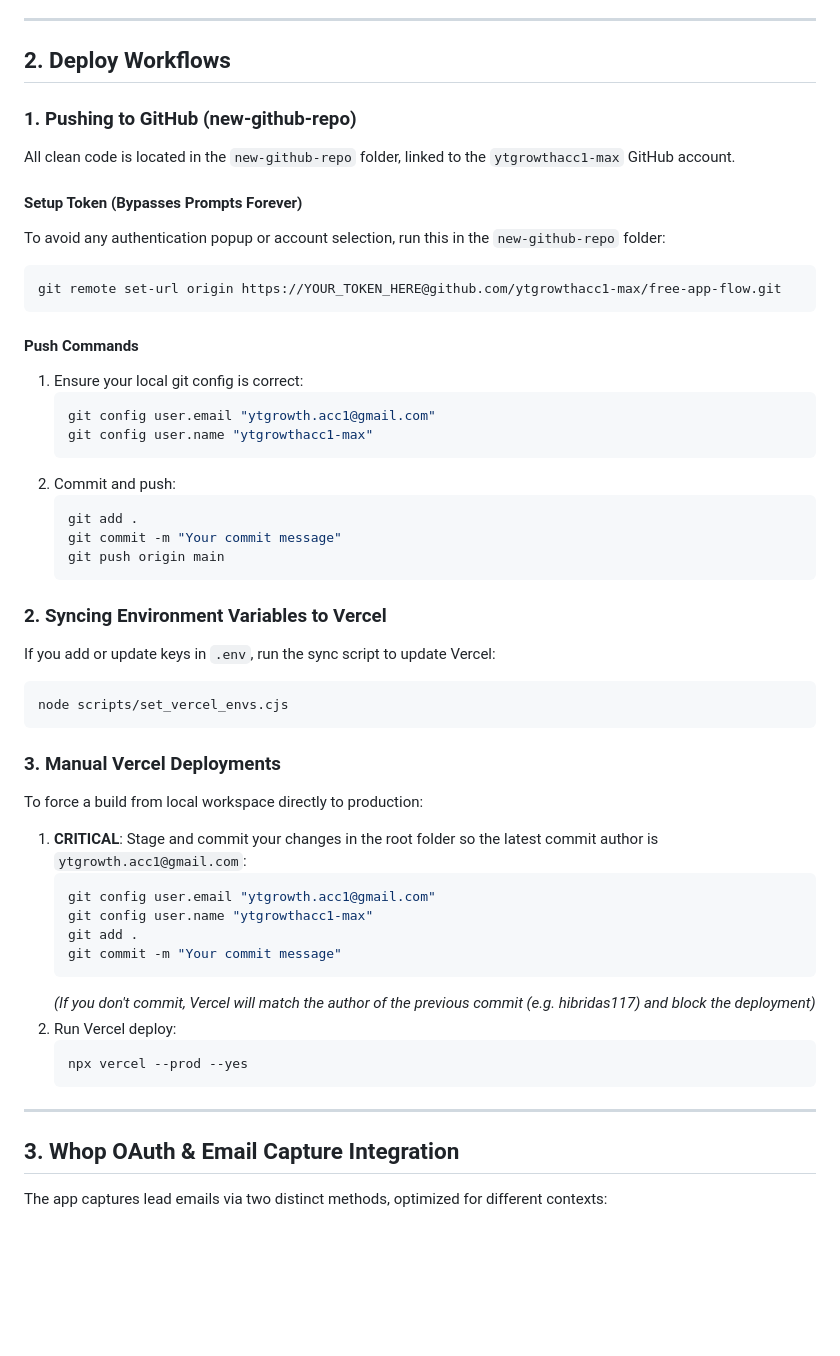
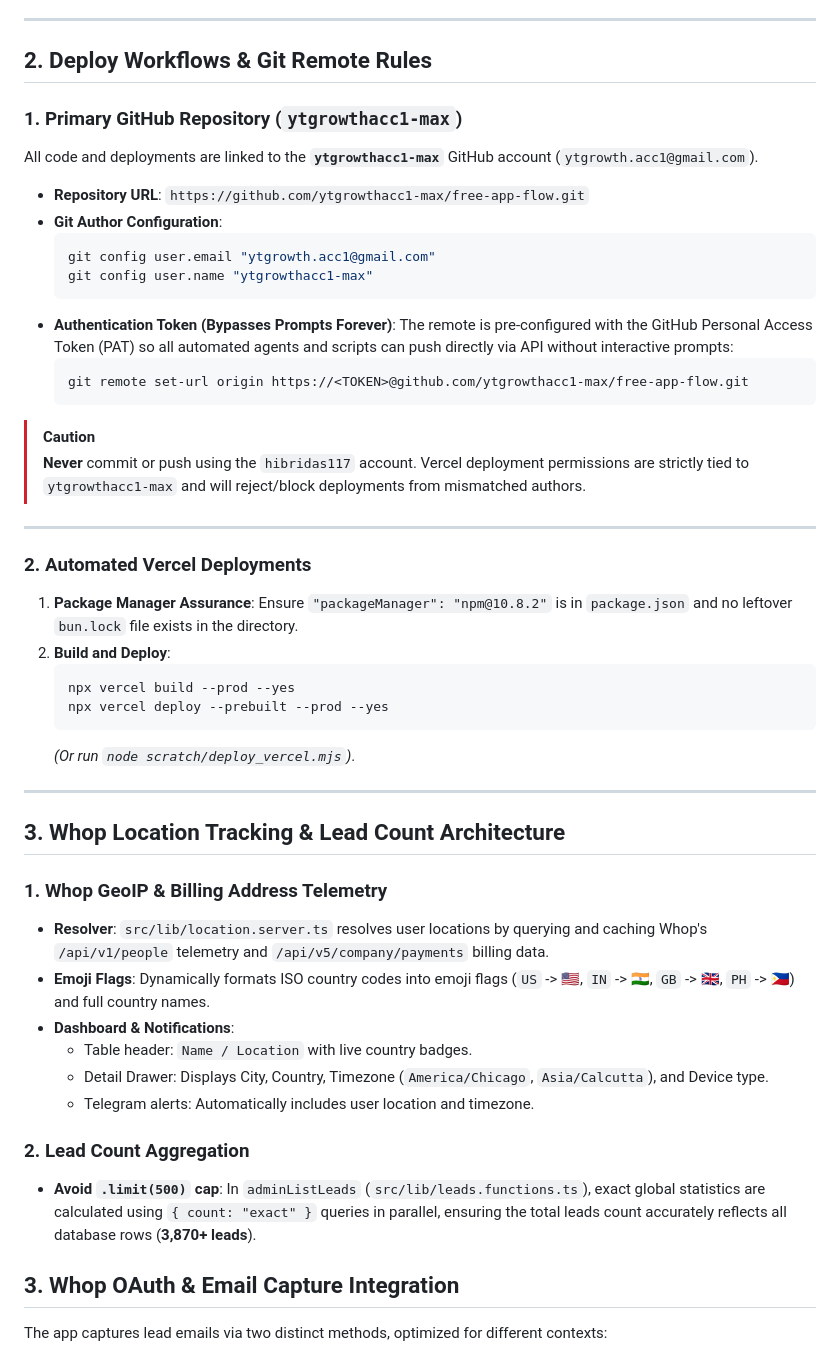
Before and after one commit to ytgrowthacc1-max/free-app-flow, a Markdown page: PROJECT_DOCUMENTATION.md, the part around the change. Drawn GitHub-style; blank space fills up the shorter version.

Commit message:
Update agent rules and project documentation with deployment & location architecture

````diff
--- a/PROJECT_DOCUMENTATION.md
+++ b/PROJECT_DOCUMENTATION.md
@@ -26,52 +26,53 @@ This project is built using **TanStack Start** (a full-stack React framework wit
 
 ---
 
-## 2. Deploy Workflows
+## 2. Deploy Workflows & Git Remote Rules
 
-### 1. Pushing to GitHub (new-github-repo)
-All clean code is located in the `new-github-repo` folder, linked to the `ytgrowthacc1-max` GitHub account.
+### 1. Primary GitHub Repository (`ytgrowthacc1-max`)
+All code and deployments are linked to the **`ytgrowthacc1-max`** GitHub account (`ytgrowth.acc1@gmail.com`).
 
-#### Setup Token (Bypasses Prompts Forever)
-To avoid any authentication popup or account selection, run this in the `new-github-repo` folder:
-```bash
-git remote set-url origin https://YOUR_TOKEN_HERE@github.com/ytgrowthacc1-max/free-app-flow.git
-```
+*   **Repository URL**: `https://github.com/ytgrowthacc1-max/free-app-flow.git`
+*   **Git Author Configuration**:
+    ```bash
+    git config user.email "ytgrowth.acc1@gmail.com"
+    git config user.name "ytgrowthacc1-max"
+    ```
+*   **Authentication Token (Bypasses Prompts Forever)**:
+    The remote is pre-configured with the GitHub Personal Access Token (PAT) so all automated agents and scripts can push directly via API without interactive prompts:
+    ```bash
+    git remote set-url origin https://<TOKEN>@github.com/ytgrowthacc1-max/free-app-flow.git
+    ```
 
-#### Push Commands
-1. Ensure your local git config is correct:
-   ```bash
-   git config user.email "ytgrowth.acc1@gmail.com"
-   git config user.name "ytgrowthacc1-max"
-   ```
-2. Commit and push:
-   ```bash
-   git add .
-   git commit -m "Your commit message"
-   git push origin main
-   ```
-
-### 2. Syncing Environment Variables to Vercel
-If you add or update keys in `.env`, run the sync script to update Vercel:
-```bash
-node scripts/set_vercel_envs.cjs
-```
-
-### 3. Manual Vercel Deployments
-To force a build from local workspace directly to production:
-1. **CRITICAL**: Stage and commit your changes in the root folder so the latest commit author is `ytgrowth.acc1@gmail.com`:
-   ```bash
-   git config user.email "ytgrowth.acc1@gmail.com"
-   git config user.name "ytgrowthacc1-max"
-   git add .
-   git commit -m "Your commit message"
-   ```
-   *(If you don't commit, Vercel will match the author of the previous commit (e.g. hibridas117) and block the deployment)*
-2. Run Vercel deploy:
-   ```bash
-   npx vercel --prod --yes
-   ```
+> [!CAUTION]
+> **Never** commit or push using the `hibridas117` account. Vercel deployment permissions are strictly tied to `ytgrowthacc1-max` and will reject/block deployments from mismatched authors.
 
 ---
+
+### 2. Automated Vercel Deployments
+
+1. **Package Manager Assurance**:
+   Ensure `"packageManager": "npm@10.8.2"` is in `package.json` and no leftover `bun.lock` file exists in the directory.
+2. **Build and Deploy**:
+   ```bash
+   npx vercel build --prod --yes
+   npx vercel deploy --prebuilt --prod --yes
+   ```
+   *(Or run `node scratch/deploy_vercel.mjs`)*.
+
+---
+
+## 3. Whop Location Tracking & Lead Count Architecture
+
+### 1. Whop GeoIP & Billing Address Telemetry
+*   **Resolver**: `src/lib/location.server.ts` resolves user locations by querying and caching Whop's `/api/v1/people` telemetry and `/api/v5/company/payments` billing data.
+*   **Emoji Flags**: Dynamically formats ISO country codes into emoji flags (`US` -> 🇺🇸, `IN` -> 🇮🇳, `GB` -> 🇬🇧, `PH` -> 🇵🇭) and full country names.
+*   **Dashboard & Notifications**:
+    *   Table header: `Name / Location` with live country badges.
+    *   Detail Drawer: Displays City, Country, Timezone (`America/Chicago`, `Asia/Calcutta`), and Device type.
+    *   Telegram alerts: Automatically includes user location and timezone.
+
+### 2. Lead Count Aggregation
+*   **Avoid `.limit(500)` cap**: In `adminListLeads` (`src/lib/leads.functions.ts`), exact global statistics are calculated using `{ count: "exact" }` queries in parallel, ensuring the total leads count accurately reflects all database rows (**3,870+ leads**).
 
 ## 3. Whop OAuth & Email Capture Integration
 
````
Also changed, not shown: .agents/rules/deployment_and_location.md (added, +29 -0 lines).
